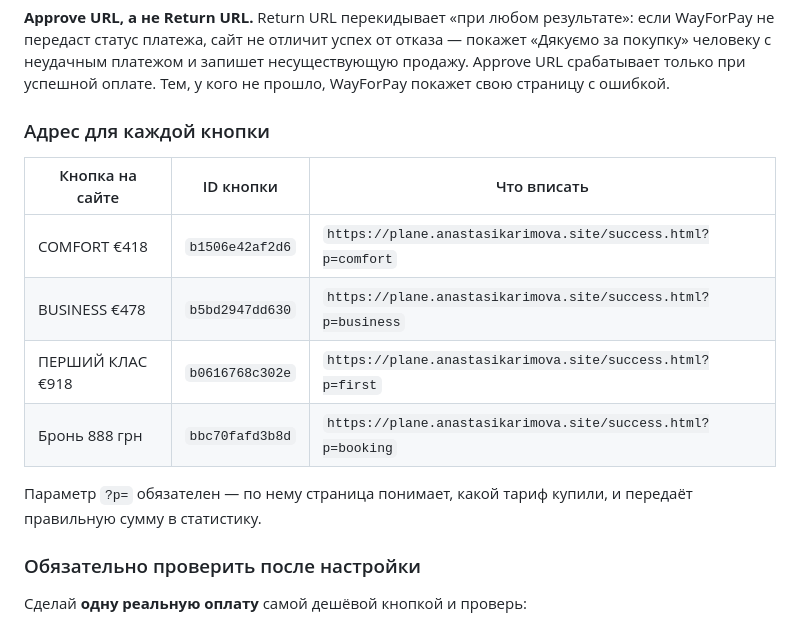
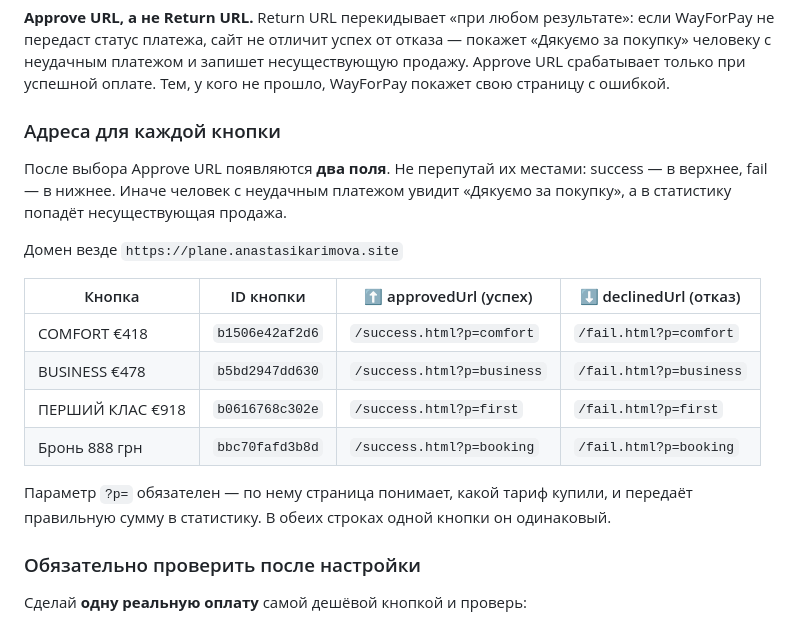
Before and after one commit to alegutnik/Plane, a Markdown page: НАСТРОЙКА-АНАЛИТИКИ.md, the part around the change. Rendered like a GitHub page.

Commit message:
Document both approvedUrl and declinedUrl fields with per-button values
Co-Authored-By: Claude Opus 5 <noreply@anthropic.com>

```diff
--- a/НАСТРОЙКА-АНАЛИТИКИ.md
+++ b/НАСТРОЙКА-АНАЛИТИКИ.md
@@ -40,17 +40,23 @@
 несуществующую продажу. Approve URL срабатывает только при успешной оплате.
 Тем, у кого не прошло, WayForPay покажет свою страницу с ошибкой.
 
-### Адрес для каждой кнопки
+### Адреса для каждой кнопки
 
-| Кнопка на сайте | ID кнопки | Что вписать |
-|---|---|---|
-| COMFORT €418 | `b1506e42af2d6` | `https://plane.anastasikarimova.site/success.html?p=comfort` |
-| BUSINESS €478 | `b5bd2947dd630` | `https://plane.anastasikarimova.site/success.html?p=business` |
-| ПЕРШИЙ КЛАС €918 | `b0616768c302e` | `https://plane.anastasikarimova.site/success.html?p=first` |
-| Бронь 888 грн | `bbc70fafd3b8d` | `https://plane.anastasikarimova.site/success.html?p=booking` |
+После выбора Approve URL появляются **два поля**. Не перепутай их местами:
+success — в верхнее, fail — в нижнее. Иначе человек с неудачным платежом
+увидит «Дякуємо за покупку», а в статистику попадёт несуществующая продажа.
+
+Домен везде `https://plane.anastasikarimova.site`
+
+| Кнопка | ID кнопки | ⬆ approvedUrl (успех) | ⬇ declinedUrl (отказ) |
+|---|---|---|---|
+| COMFORT €418 | `b1506e42af2d6` | `/success.html?p=comfort` | `/fail.html?p=comfort` |
+| BUSINESS €478 | `b5bd2947dd630` | `/success.html?p=business` | `/fail.html?p=business` |
+| ПЕРШИЙ КЛАС €918 | `b0616768c302e` | `/success.html?p=first` | `/fail.html?p=first` |
+| Бронь 888 грн | `bbc70fafd3b8d` | `/success.html?p=booking` | `/fail.html?p=booking` |
 
 Параметр `?p=` обязателен — по нему страница понимает, какой тариф купили,
-и передаёт правильную сумму в статистику.
+и передаёт правильную сумму в статистику. В обеих строках одной кнопки он одинаковый.
 
 ### Обязательно проверить после настройки
 
```
